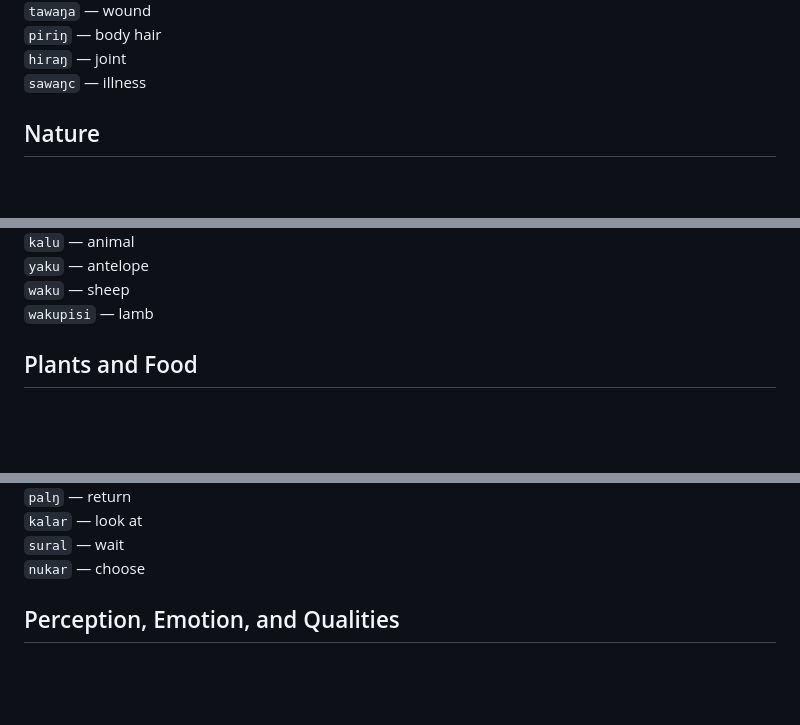
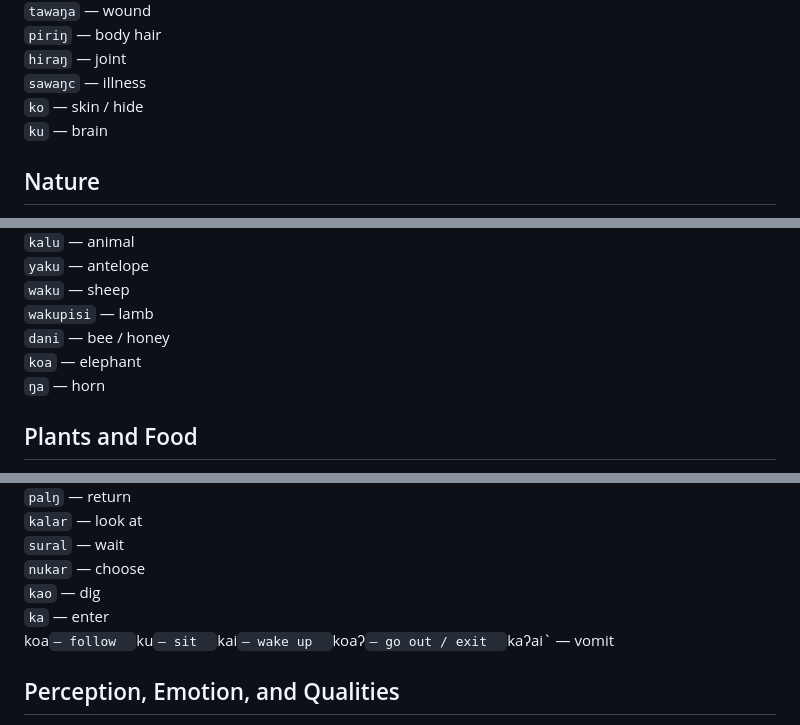
Before and after one commit to letonism/letonic, a Markdown page: words.md, 3 parts joined by grey strips. Drawn GitHub-style; blank space fills up the shorter version.

Commit message:
words.md の更新

```diff
--- a/words.md
+++ b/words.md
@@ -105,6 +105,8 @@
 `piriŋ` — body hair
 `hiraŋ` — joint
 `sawaŋc` — illness
+`ko` — skin / hide
+`ku` — brain
 
 ## Nature
 
@@ -213,6 +216,9 @@
 `yaku` — antelope
 `waku` — sheep
 `wakupisi` — lamb
+`dani` — bee / honey
+`koa` — elephant
+`ŋa` — horn
 
 ## Plants and Food
 
@@ -320,6 +326,13 @@
 `kalar` — look at
 `sural` — wait
 `nukar` — choose
+`kao` — dig
+`ka` — enter
+koa` — follow
+`ku` — sit
+`kai` — wake up
+`koaʔ` — go out / exit
+`kaʔai` — vomit
 
 ## Perception, Emotion, and Qualities
 
```
Also changed, not shown: other parts of words.md (+2 -0 lines).
